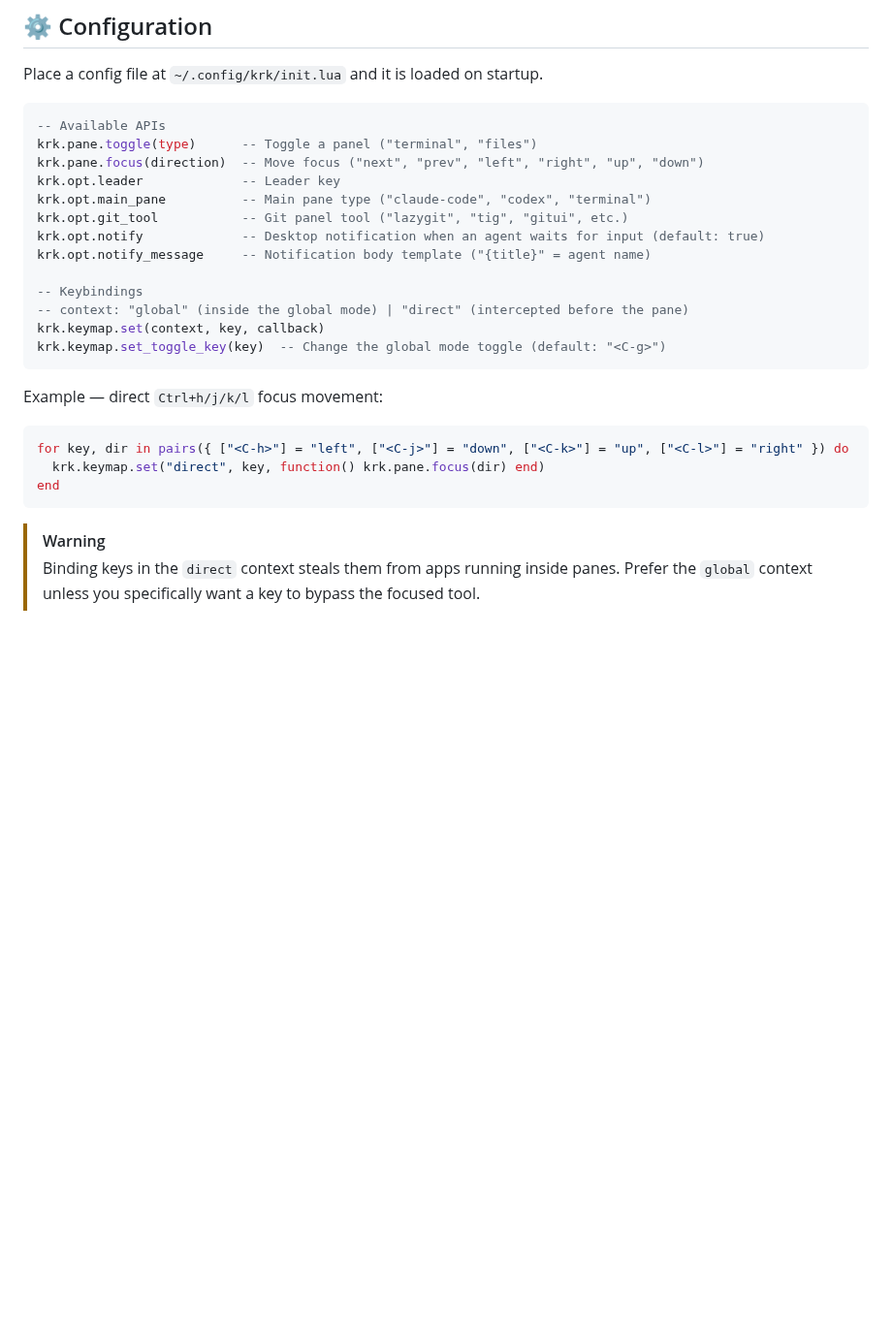
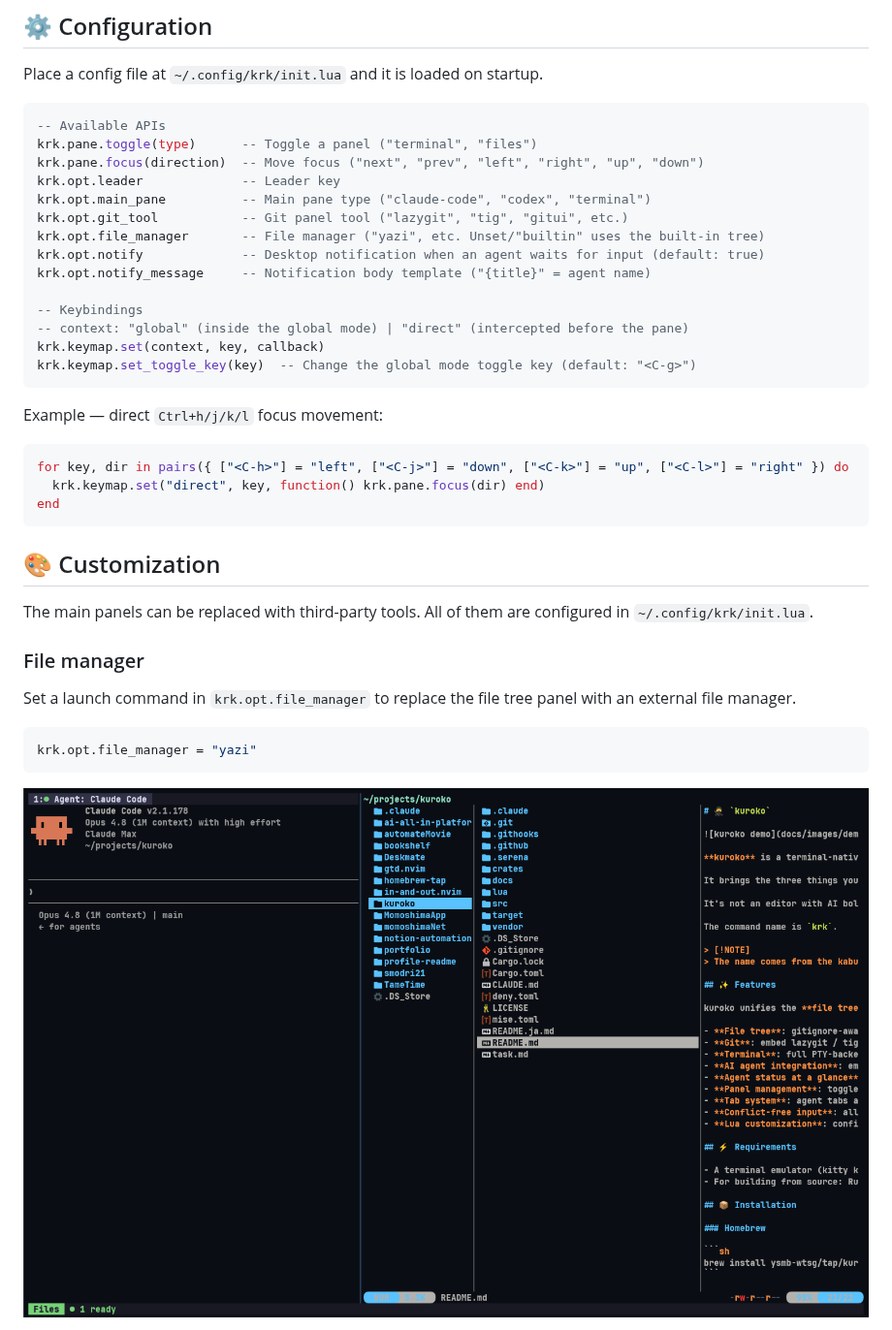
Before and after one commit to ysmb-wtsg/kuroko, a Markdown page: README.md, the part around one of its changes. Shown at 97% size. Drawn GitHub-style; pictures changed too: docs/images/yazi.png (added); blank space fills up the shorter version.

````diff
--- a/README.md
+++ b/README.md
@@ -108,13 +74,14 @@ krk.pane.focus(direction)  -- Move focus ("next", "prev", "left", "right", "up",
 krk.opt.leader             -- Leader key
 krk.opt.main_pane          -- Main pane type ("claude-code", "codex", "terminal")
 krk.opt.git_tool           -- Git panel tool ("lazygit", "tig", "gitui", etc.)
+krk.opt.file_manager       -- File manager ("yazi", etc. Unset/"builtin" uses the built-in tree)
 krk.opt.notify             -- Desktop notification when an agent waits for input (default: true)
 krk.opt.notify_message     -- Notification body template ("{title}" = agent name)
 
 -- Keybindings
 -- context: "global" (inside the global mode) | "direct" (intercepted before the pane)
 krk.keymap.set(context, key, callback)
-krk.keymap.set_toggle_key(key)  -- Change the global mode toggle (default: "<C-g>")
+krk.keymap.set_toggle_key(key)  -- Change the global mode toggle key (default: "<C-g>")
 ```
 
 Example — direct `Ctrl+h/j/k/l` focus movement:
@@ -125,5 +92,17 @@ for key, dir in pairs({ ["<C-h>"] = "left", ["<C-j>"] = "down", ["<C-k>"] = "up"
 end
 ```
 
-> [!WARNING]
-> Binding keys in the `direct` context steals them from apps running inside panes. Prefer the `global` context unless you specifically want a key to bypass the focused tool.
+## 🎨 Customization
+
+The main panels can be replaced with third-party tools. All of them are configured in `~/.config/krk/init.lua`.
+
+### File manager
+
+Set a launch command in `krk.opt.file_manager` to replace the file tree panel with an external file manager.
+
+```lua
+krk.opt.file_manager = "yazi"
+```
+
+![yazi](docs/images/yazi.png)
+
````
Also changed, not shown: other parts of README.md (+52 -43 lines), README.ja.md (added, +155 -0 lines), docs/images/codex.png (added), docs/images/notification.png (added), docs/images/tig.png (added).
